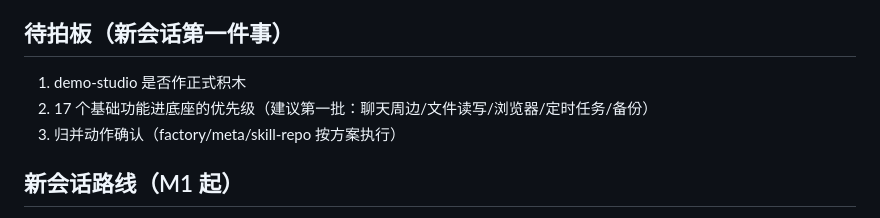
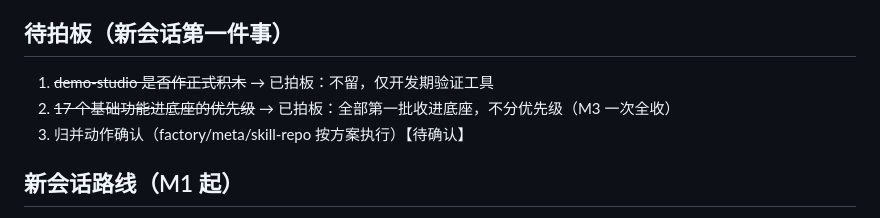
Before and after one commit to suipu-boop/brickery, a Markdown page: specs/handoff-native-app-v2.md, the part around the change. Rendered like a GitHub page.

```diff
--- a/specs/handoff-native-app-v2.md
+++ b/specs/handoff-native-app-v2.md
@@ -33,9 +33,9 @@ AIGC:
 - 其余 17 个基础能力积木：收进底座原生实现
 
 ## 待拍板（新会话第一件事）
-1. demo-studio 是否作正式积木
-2. 17 个基础功能进底座的优先级（建议第一批：聊天周边/文件读写/浏览器/定时任务/备份）
-3. 归并动作确认（factory/meta/skill-repo 按方案执行）
+1. ~~demo-studio 是否作正式积木~~ → 已拍板：不留，仅开发期验证工具
+2. ~~17 个基础功能进底座的优先级~~ → 已拍板：全部第一批收进底座，不分优先级（M3 一次全收）
+3. 归并动作确认（factory/meta/skill-repo 按方案执行）【待确认】
 
 ## 新会话路线（M1 起）
 - **M1 产品线瘦身**：归档 workbench/meta/factory 仓库（冻结不删历史）、shadeling-skill-repo 并入 brick-vault
```
Also changed, not shown: specs/m1-product-line-slim.md (added, +68 -0 lines), specs/product-line-simplify-native-v2.md (+9 -8 lines).
